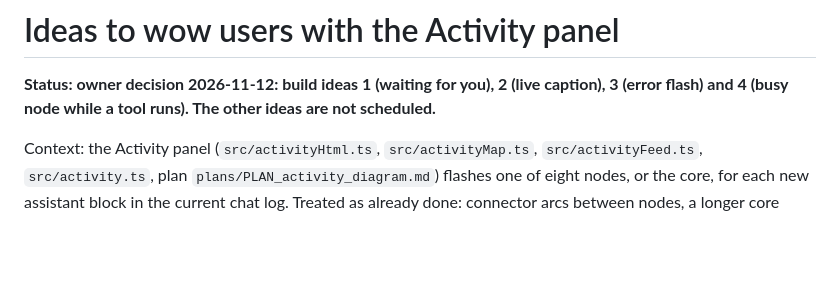
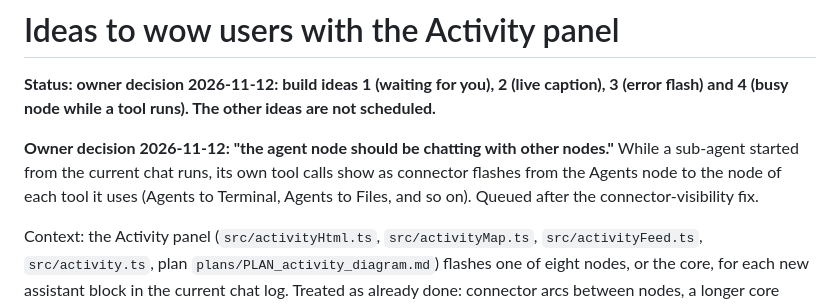
Before and after one commit to saropa/claude-chat-explorer, a Markdown page: plans/notes/IDEAS_TO_WOW_USERS_WITH_ACTIVITY_PANEL.md, the part around the change. GitHub-like rendering; blank space fills up the shorter version.

Commit message:
docs: owner decision on Agents node showing sub-agent work
Co-Authored-By: Claude Haiku 5.5 <noreply@anthropic.com>

```diff
--- a/plans/notes/IDEAS_TO_WOW_USERS_WITH_ACTIVITY_PANEL.md
+++ b/plans/notes/IDEAS_TO_WOW_USERS_WITH_ACTIVITY_PANEL.md
@@ -1,6 +1,8 @@
 # Ideas to wow users with the Activity panel
 
 **Status: owner decision 2026-11-12: build ideas 1 (waiting for you), 2 (live caption), 3 (error flash) and 4 (busy node while a tool runs). The other ideas are not scheduled.**
+
+**Owner decision 2026-11-12: "the agent node should be chatting with other nodes."** While a sub-agent started from the current chat runs, its own tool calls show as connector flashes from the Agents node to the node of each tool it uses (Agents to Terminal, Agents to Files, and so on). Queued after the connector-visibility fix.
 
 Context: the Activity panel (`src/activityHtml.ts`, `src/activityMap.ts`, `src/activityFeed.ts`, `src/activity.ts`, plan `plans/PLAN_activity_diagram.md`) flashes one of eight nodes, or the core, for each new assistant block in the current chat log. Treated as already done: connector arcs between nodes, a longer core glow in thinking pauses, smaller text, a top-left sheen on circles.
 
```
